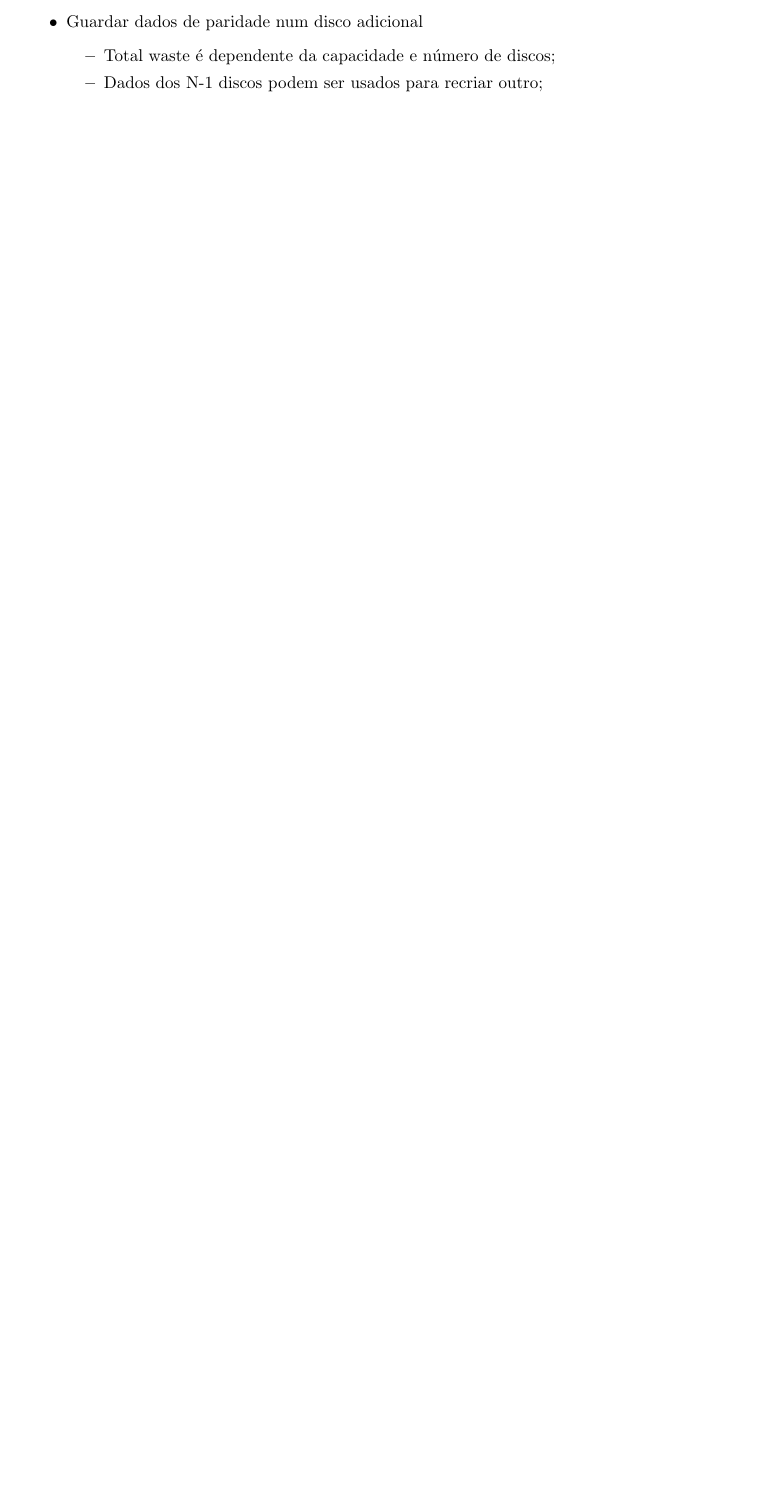
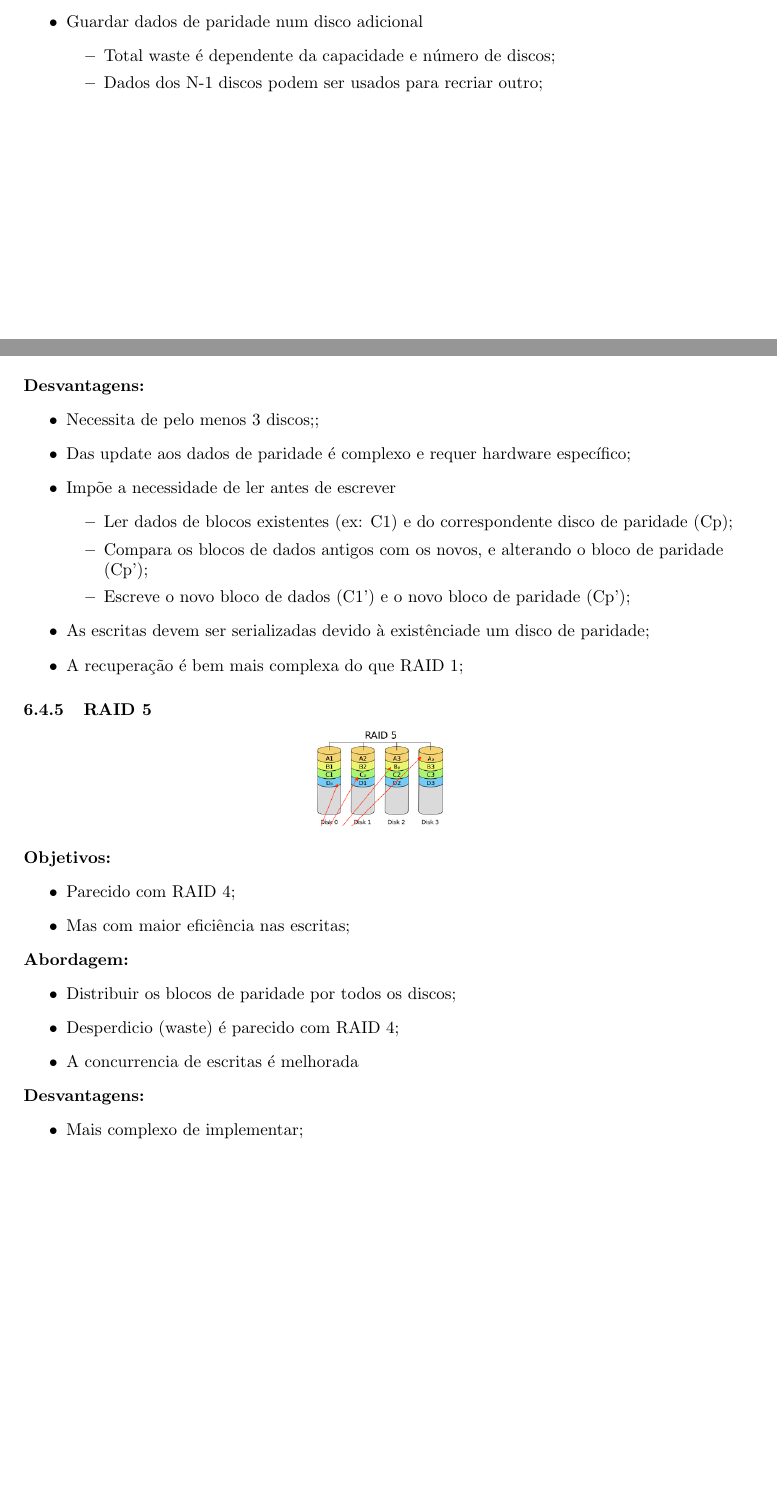
Before and after one commit to ZeMendes17/SIO, a LaTeX document (Resumos2/Resumos.tex): part of page 40 of 40 before the commit and two parts of pages 40 and 41 of 42 after it, the two joined at a grey line, cut so that both start at the same text, the shorter picture padded with empty space. Compiled offline with pdfLaTeX.

Commit message:
Done Chap 10.1

```diff
--- a/Resumos2/Resumos.tex
+++ b/Resumos2/Resumos.tex
@@ -2044,4 +2044,45 @@ a cópia, armazenamento e recuperação!
       \item Dados dos N-1 discos podem ser usados para recriar outro;
     \end{itemize}
   \end{itemize}
-\end{flushleft}
+
+  \pagebreak
+
+  \textbf{Desvantagens:}
+  \begin{itemize}
+    \item Necessita de pelo menos 3 discos;;
+    \item Das update aos dados de paridade é complexo e requer hardware específico;
+    \item Impõe a necessidade de ler antes de escrever
+    \begin{itemize}
+      \item Ler dados de blocos existentes (ex: C1) e do correspondente disco de paridade (Cp);
+      \item Compara os blocos de dados antigos com os novos, e alterando o bloco de paridade (Cp');
+      \item Escreve o novo bloco de dados (C1') e o novo bloco de paridade (Cp');
+    \end{itemize}
+    \item As escritas devem ser serializadas devido à existênciade um disco de paridade;
+    \item A recuperação é bem mais complexa do que RAID 1;
+  \end{itemize}
+\end{flushleft}
+
+\subsubsection{RAID 5}
+
+\begin{center}
+  \includegraphics[scale=0.6]{37}
+\end{center}
+
+\begin{flushleft}
+  \textbf{Objetivos:}
+  \begin{itemize}
+    \item Parecido com RAID 4;
+    \item Mas com maior eficiência nas escritas;
+  \end{itemize}
+
+  \textbf{Abordagem:}
+  \begin{itemize}
+    \item Distribuir os blocos de paridade por todos os discos;
+    \item Desperdicio (waste) é parecido com RAID 4;
+    \item A concurrencia de escritas é melhorada
+  \end{itemize}
+
+  \textbf{Desvantagens:}
+  \begin{itemize}
+    \item Mais complexo de implementar;
+  \end{itemize}
```
Also changed, not shown: Resumos2/Images/37.png (added), Resumos2/Images/38.png (added), Resumos2/Resumos.pdf, Resumos2/Resumos.tex (60 more changed lines), 5 other files.
